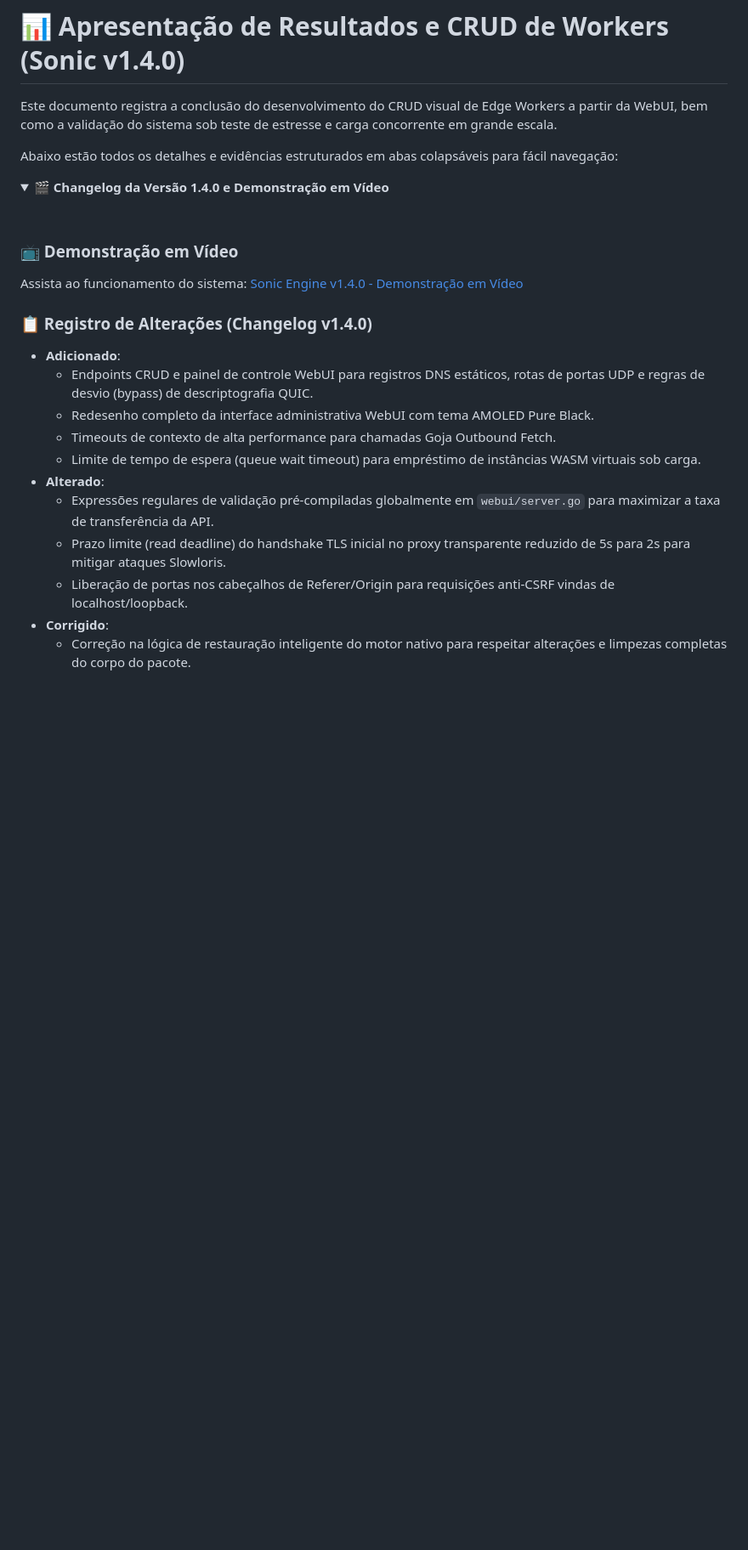
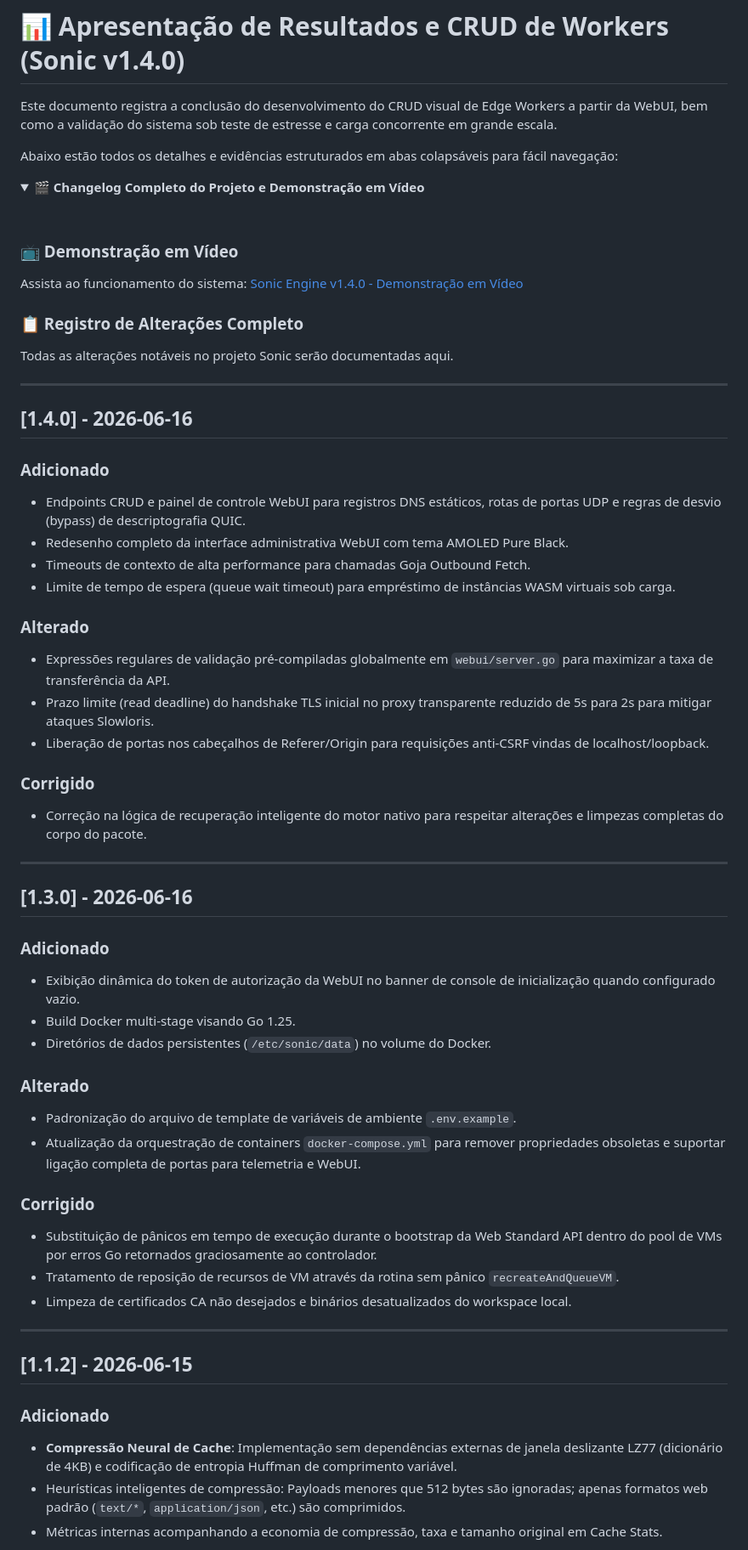
Before and after one commit to manassesbinga/sonic, a Markdown page: README.md, the part around one of its changes. Shown at 85% size. Drawn GitHub-style; folded sections open; blank space fills up the shorter version.

Commit message:
docs: update README.md with complete changelog and video link

```diff
--- a/README.md
+++ b/README.md
@@ -933,21 +1003,58 @@ Este documento registra a conclusão do desenvolvimento do CRUD visual de Edge W
 Abaixo estão todos os detalhes e evidências estruturados em abas colapsáveis para fácil navegação:
 
 <details>
-<summary><b>🎬 Changelog da Versão 1.4.0 e Demonstração em Vídeo</b></summary>
+<summary><b>🎬 Changelog Completo do Projeto e Demonstração em Vídeo</b></summary>
 <br>
 
 ### 📺 Demonstração em Vídeo
 Assista ao funcionamento do sistema: [Sonic Engine v1.4.0 - Demonstração em Vídeo](https://youtu.be/PzQM_MJUqRk)
 
-### 📋 Registro de Alterações (Changelog v1.4.0)
-* **Adicionado**:
-  - Endpoints CRUD e painel de controle WebUI para registros DNS estáticos, rotas de portas UDP e regras de desvio (bypass) de descriptografia QUIC.
-  - Redesenho completo da interface administrativa WebUI com tema AMOLED Pure Black.
-  - Timeouts de contexto de alta performance para chamadas Goja Outbound Fetch.
-  - Limite de tempo de espera (queue wait timeout) para empréstimo de instâncias WASM virtuais sob carga.
-* **Alterado**:
-  - Expressões regulares de validação pré-compiladas globalmente em `webui/server.go` para maximizar a taxa de transferência da API.
-  - Prazo limite (read deadline) do handshake TLS inicial no proxy transparente reduzido de 5s para 2s para mitigar ataques Slowloris.
-  - Liberação de portas nos cabeçalhos de Referer/Origin para requisições anti-CSRF vindas de localhost/loopback.
-* **Corrigido**:
-  - Correção na lógica de restauração inteligente do motor nativo para respeitar alterações e limpezas completas do corpo do pacote.
+### 📋 Registro de Alterações Completo
+
+Todas as alterações notáveis no projeto Sonic serão documentadas aqui.
+
+---
+
+## [1.4.0] - 2026-06-16
+
+### Adicionado
+- Endpoints CRUD e painel de controle WebUI para registros DNS estáticos, rotas de portas UDP e regras de desvio (bypass) de descriptografia QUIC.
+- Redesenho completo da interface administrativa WebUI com tema AMOLED Pure Black.
+- Timeouts de contexto de alta performance para chamadas Goja Outbound Fetch.
+- Limite de tempo de espera (queue wait timeout) para empréstimo de instâncias WASM virtuais sob carga.
+
+### Alterado
+- Expressões regulares de validação pré-compiladas globalmente em `webui/server.go` para maximizar a taxa de transferência da API.
+- Prazo limite (read deadline) do handshake TLS inicial no proxy transparente reduzido de 5s para 2s para mitigar ataques Slowloris.
+- Liberação de portas nos cabeçalhos de Referer/Origin para requisições anti-CSRF vindas de localhost/loopback.
+
+### Corrigido
+- Correção na lógica de recuperação inteligente do motor nativo para respeitar alterações e limpezas completas do corpo do pacote.
+
+---
+
+## [1.3.0] - 2026-06-16
+
+### Adicionado
+- Exibição dinâmica do token de autorização da WebUI no banner de console de inicialização quando configurado vazio.
+- Build Docker multi-stage visando Go 1.25.
+- Diretórios de dados persistentes (`/etc/sonic/data`) no volume do Docker.
+
+### Alterado
+- Padronização do arquivo de template de variáveis de ambiente `.env.example`.
+- Atualização da orquestração de containers `docker-compose.yml` para remover propriedades obsoletas e suportar ligação completa de portas para telemetria e WebUI.
+
+### Corrigido
+- Substituição de pânicos em tempo de execução durante o bootstrap da Web Standard API dentro do pool de VMs por erros Go retornados graciosamente ao controlador.
+- Tratamento de reposição de recursos de VM através da rotina sem pânico `recreateAndQueueVM`.
+- Limpeza de certificados CA não desejados e binários desatualizados do workspace local.
+
+---
+
+## [1.1.2] - 2026-06-15
+
+### Adicionado
+- **Compressão Neural de Cache**: Implementação sem dependências externas de janela deslizante LZ77 (dicionário de 4KB) e codificação de entropia Huffman de comprimento variável.
+- Heurísticas inteligentes de compressão: Payloads menores que 512 bytes são ignoradas; apenas formatos web padrão (`text/*`, `application/json`, etc.) são comprimidos.
+- Métricas internas acompanhando a economia de compressão, taxa e tamanho original em Cache Stats.
+
```
Also changed, not shown: other parts of README.md (+116 -13 lines).
